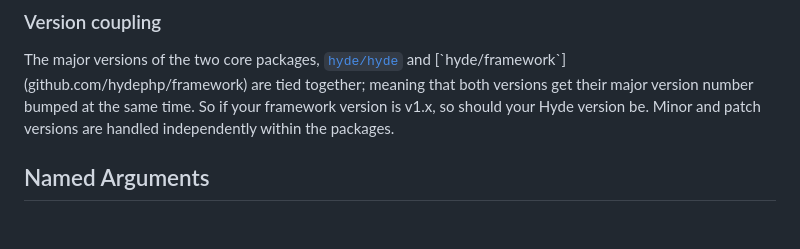
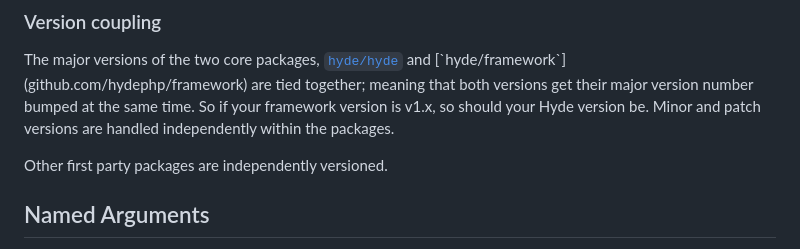
Before and after one commit to hydephp/policies, a Markdown page: Backwards Compatability.md, the part around the change. Rendered like a GitHub page; blank space fills up the shorter version.

Commit message:
Update version coupling section

```diff
--- a/Backwards Compatability.md
+++ b/Backwards Compatability.md
@@ -13,6 +13,8 @@ When referencing the HydePHP framework or its components from your application o
 ### Version coupling
 
 The major versions of the two core packages, [`hyde/hyde`](github.com/hydephp/hyde`) and [`hyde/framework`](github.com/hydephp/framework) are tied together; meaning that both versions get their major version number bumped at the same time. So if your framework version is v1.x, so should your Hyde version be. Minor and patch versions are handled independently within the packages.
+
+Other first party packages are independently versioned.
 
 ## Named Arguments
 
```
